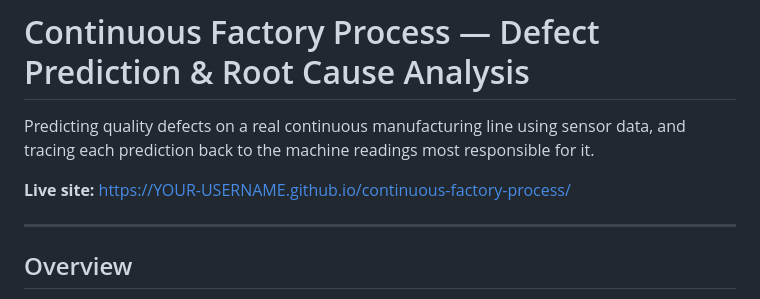
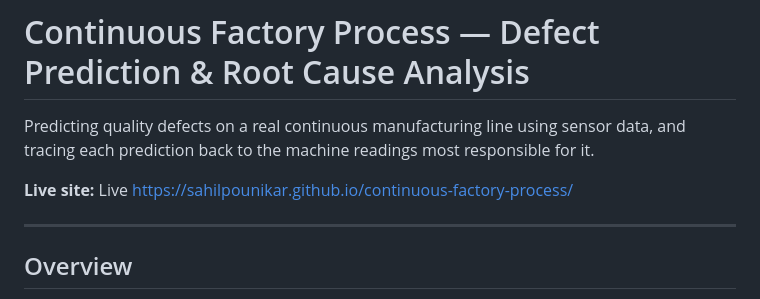
Before and after one commit to sahilpounikar/continuous-factory-process, a Markdown page: README.md, the part around the change. GitHub-like rendering.

```diff
--- a/README.md
+++ b/README.md
@@ -3,7 +3,7 @@
 
 Predicting quality defects on a real continuous manufacturing line using sensor data, and tracing each prediction back to the machine readings most responsible for it.
 
-**Live site:** https://YOUR-USERNAME.github.io/continuous-factory-process/
+**Live site:** Live https://sahilpounikar.github.io/continuous-factory-process/
 
 ---
 
```
